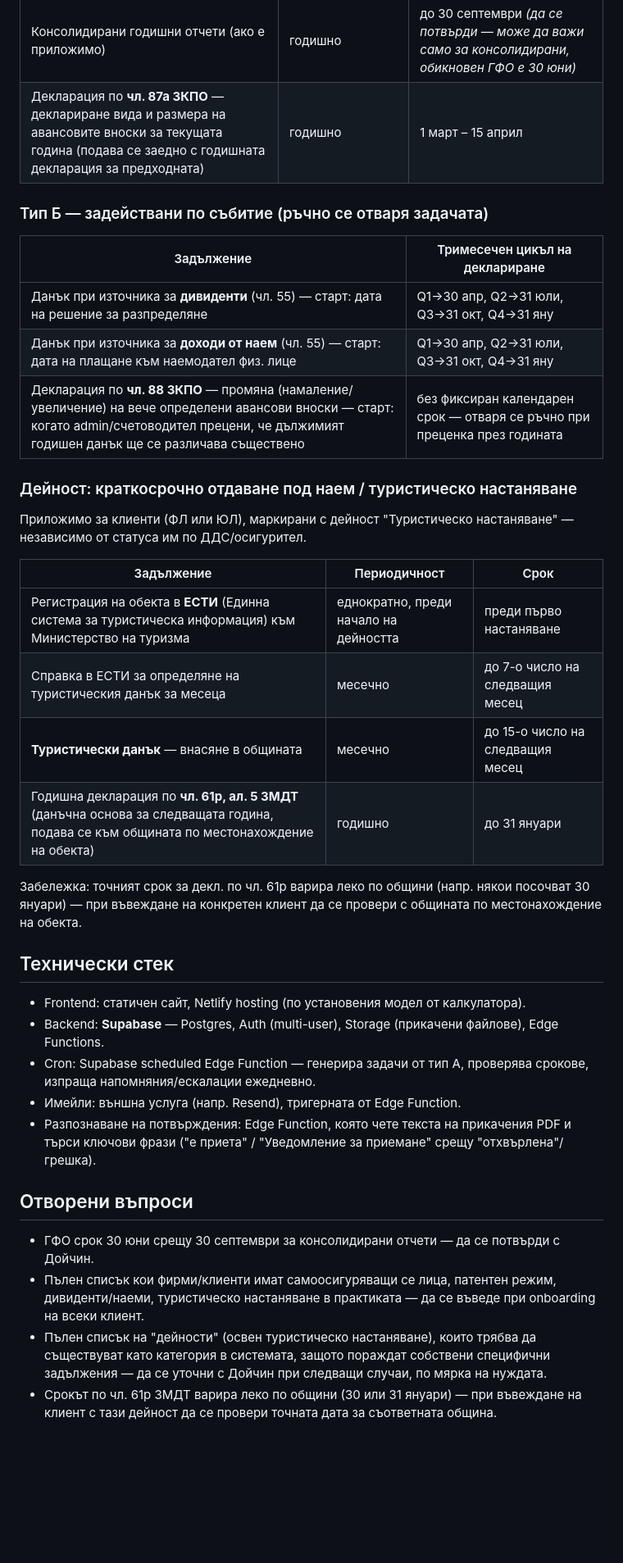
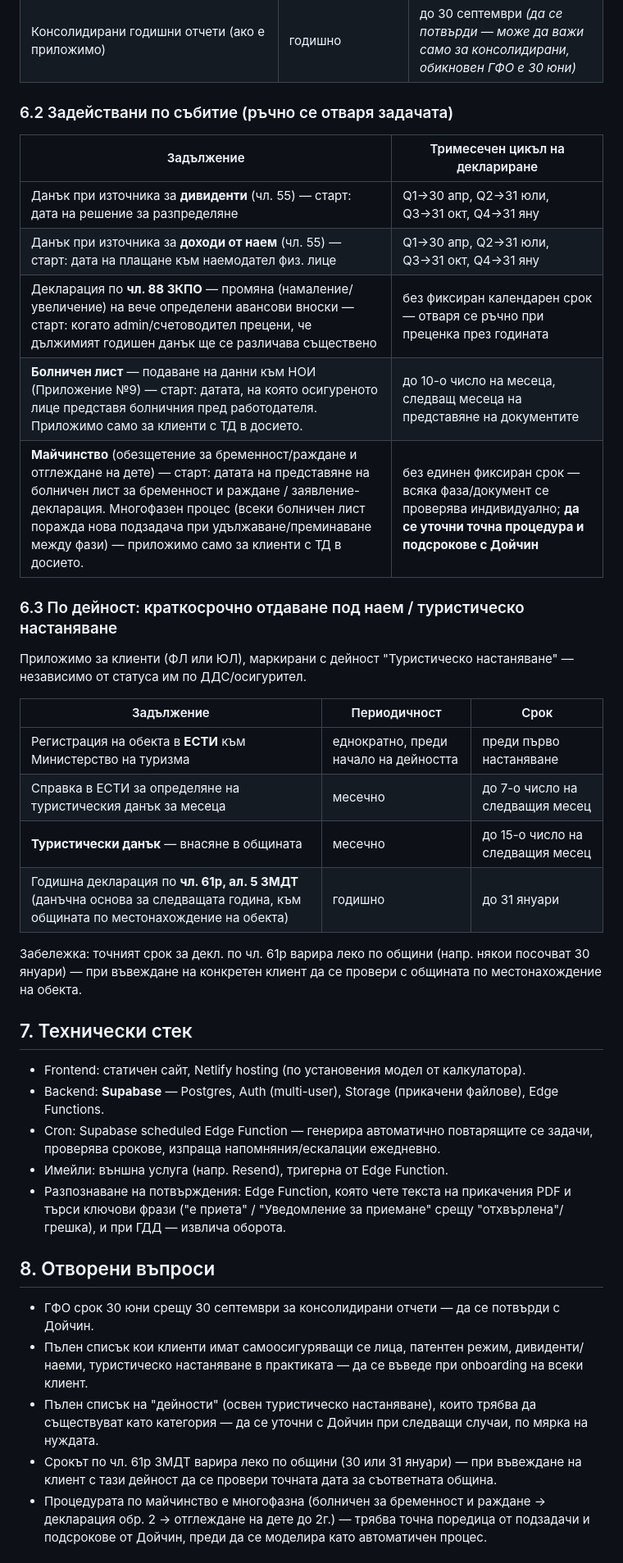
Before and after one commit to dmehov-max/organizer, a Markdown page: SPEC.md, the part around one of its changes. Shown at 82% size. GitHub-like rendering; blank space fills up the shorter version.

```diff
--- a/SPEC.md
+++ b/SPEC.md
@@ -139,57 +147,62 @@
 | ГОД пред НСИ (индивидуален отчет) | годишно | до 30 юни |
 | ГДД по чл. 50 ЗДДФЛ за ЕТ | годишно | до 30 юни |
 | Консолидирани годишни отчети (ако е приложимо) | годишно | до 30 септември *(да се потвърди — може да важи само за консолидирани, обикновен ГФО е 30 юни)* |
-| Декларация по **чл. 87а ЗКПО** — деклариране вида и размера на авансовите вноски за текущата година (подава се заедно с годишната декларация за предходната) | годишно | 1 март – 15 април |
 
-### Тип Б — задействани по събитие (ръчно се отваря задачата)
+### 6.2 Задействани по събитие (ръчно се отваря задачата)
 
 | Задължение | Тримесечен цикъл на деклариране |
 |---|---|
 | Данък при източника за **дивиденти** (чл. 55) — старт: дата на решение за разпределяне | Q1→30 апр, Q2→31 юли, Q3→31 окт, Q4→31 яну |
 | Данък при източника за **доходи от наем** (чл. 55) — старт: дата на плащане към наемодател физ. лице | Q1→30 апр, Q2→31 юли, Q3→31 окт, Q4→31 яну |
 | Декларация по **чл. 88 ЗКПО** — промяна (намаление/увеличение) на вече определени авансови вноски — старт: когато admin/счетоводител прецени, че дължимият годишен данък ще се различава съществено | без фиксиран календарен срок — отваря се ръчно при преценка през годината |
+| **Болничен лист** — подаване на данни към НОИ (Приложение №9) — старт: датата, на която осигуреното лице представя болничния пред работодателя. Приложимо само за клиенти с ТД в досието. | до 10-о число на месеца, следващ месеца на представяне на документите |
+| **Майчинство** (обезщетение за бременност/раждане и отглеждане на дете) — старт: датата на представяне на болничен лист за бременност и раждане / заявление-декларация. Многофазен процес (всеки болничен лист поражда нова подзадача при удължаване/преминаване между фази) — приложимо само за клиенти с ТД в досието. | без единен фиксиран срок — всяка фаза/документ се проверява индивидуално; **да се уточни точна процедура и подсрокове с Дойчин** |
 
-### Дейност: краткосрочно отдаване под наем / туристическо настаняване
+### 6.3 По дейност: краткосрочно отдаване под наем / туристическо настаняване
 
 Приложимо за клиенти (ФЛ или ЮЛ), маркирани с дейност "Туристическо
 настаняване" — независимо от статуса им по ДДС/осигурител.
 
 | Задължение | Периодичност | Срок |
 |---|---|---|
-| Регистрация на обекта в **ЕСТИ** (Единна система за туристическа информация) към Министерство на туризма | еднократно, преди начало на дейността | преди първо настаняване |
+| Регистрация на обекта в **ЕСТИ** към Министерство на туризма | еднократно, преди начало на дейността | преди първо настаняване |
 | Справка в ЕСТИ за определяне на туристическия данък за месеца | месечно | до 7-о число на следващия месец |
 | **Туристически данък** — внасяне в общината | месечно | до 15-о число на следващия месец |
-| Годишна декларация по **чл. 61р, ал. 5 ЗМДТ** (данъчна основа за следващата година, подава се към общината по местонахождение на обекта) | годишно | до 31 януари |
+| Годишна декларация по **чл. 61р, ал. 5 ЗМДТ** (данъчна основа за следващата година, към общината по местонахождение на обекта) | годишно | до 31 януари |
 
 Забележка: точният срок за декл. по чл. 61р варира леко по общини
-(напр. някои посочват 30 януари) — при въвеждане на конкретен клиент да
-се провери с общината по местонахождение на обекта.
+(напр. някои посочват 30 януари) — при въвеждане на конкретен клиент
+да се провери с общината по местонахождение на обекта.
 
-## Технически стек
+## 7. Технически стек
 
 - Frontend: статичен сайт, Netlify hosting (по установения модел от
   калкулатора).
 - Backend: **Supabase** — Postgres, Auth (multi-user), Storage
   (прикачени файлове), Edge Functions.
-- Cron: Supabase scheduled Edge Function — генерира задачи от тип А,
-  проверява срокове, изпраща напомняния/ескалации ежедневно.
-- Имейли: външна услуга (напр. Resend), тригерната от Edge Function.
+- Cron: Supabase scheduled Edge Function — генерира автоматично
+  повтарящите се задачи, проверява срокове, изпраща
+  напомняния/ескалации ежедневно.
+- Имейли: външна услуга (напр. Resend), тригерна от Edge Function.
 - Разпознаване на потвърждения: Edge Function, която чете текста на
   прикачения PDF и търси ключови фрази ("е приета" / "Уведомление за
-  приемане" срещу "отхвърлена"/грешка).
+  приемане" срещу "отхвърлена"/грешка), и при ГДД — извлича оборота.
 
-## Отворени въпроси
+## 8. Отворени въпроси
 
 - ГФО срок 30 юни срещу 30 септември за консолидирани отчети — да се
   потвърди с Дойчин.
-- Пълен списък кои фирми/клиенти имат самоосигуряващи се лица, патентен
-  режим, дивиденти/наеми, туристическо настаняване в практиката — да се
-  въведе при onboarding на всеки клиент.
+- Пълен списък кои клиенти имат самоосигуряващи се лица, патентен
+  режим, дивиденти/наеми, туристическо настаняване в практиката — да
+  се въведе при onboarding на всеки клиент.
 - Пълен списък на "дейности" (освен туристическо настаняване), които
-  трябва да съществуват като категория в системата, защото пораждат
-  собствени специфични задължения — да се уточни с Дойчин при следващи
-  случаи, по мярка на нуждата.
-- Срокът по чл. 61р ЗМДТ варира леко по общини (30 или 31 януари) — при
-  въвеждане на клиент с тази дейност да се провери точната дата за
-  съответната община.
+  трябва да съществуват като категория — да се уточни с Дойчин при
+  следващи случаи, по мярка на нуждата.
+- Срокът по чл. 61р ЗМДТ варира леко по общини (30 или 31 януари) —
+  при въвеждане на клиент с тази дейност да се провери точната дата
+  за съответната община.
+- Процедурата по майчинство е многофазна (болничен за бременност и
+  раждане → декларация обр. 2 → отглеждане на дете до 2г.) — трябва
+  точна поредица от подзадачи и подсрокове от Дойчин, преди да се
+  моделира като автоматичен процес.
 
```
Also changed, not shown: other parts of SPEC.md (+94 -85 lines).
